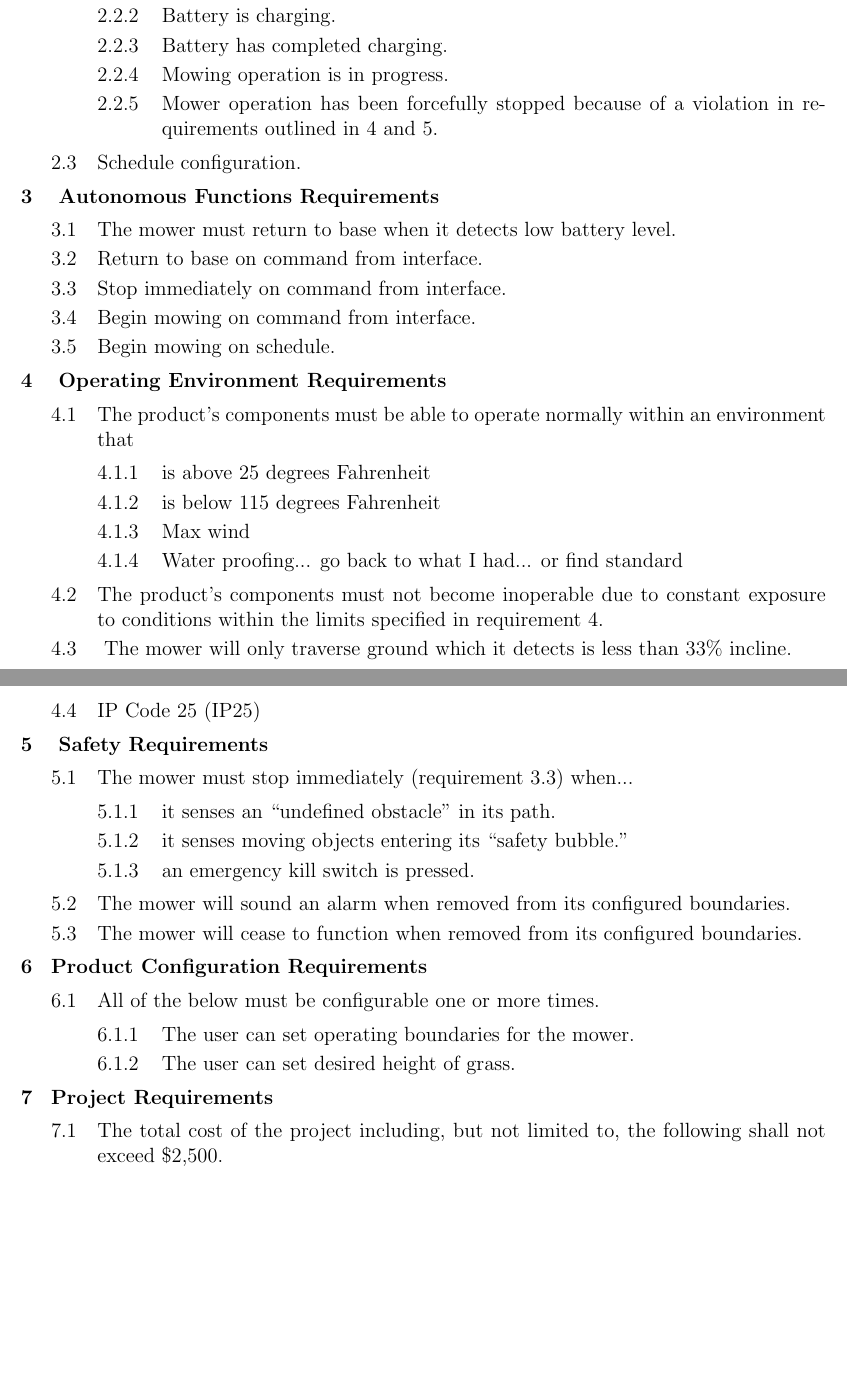
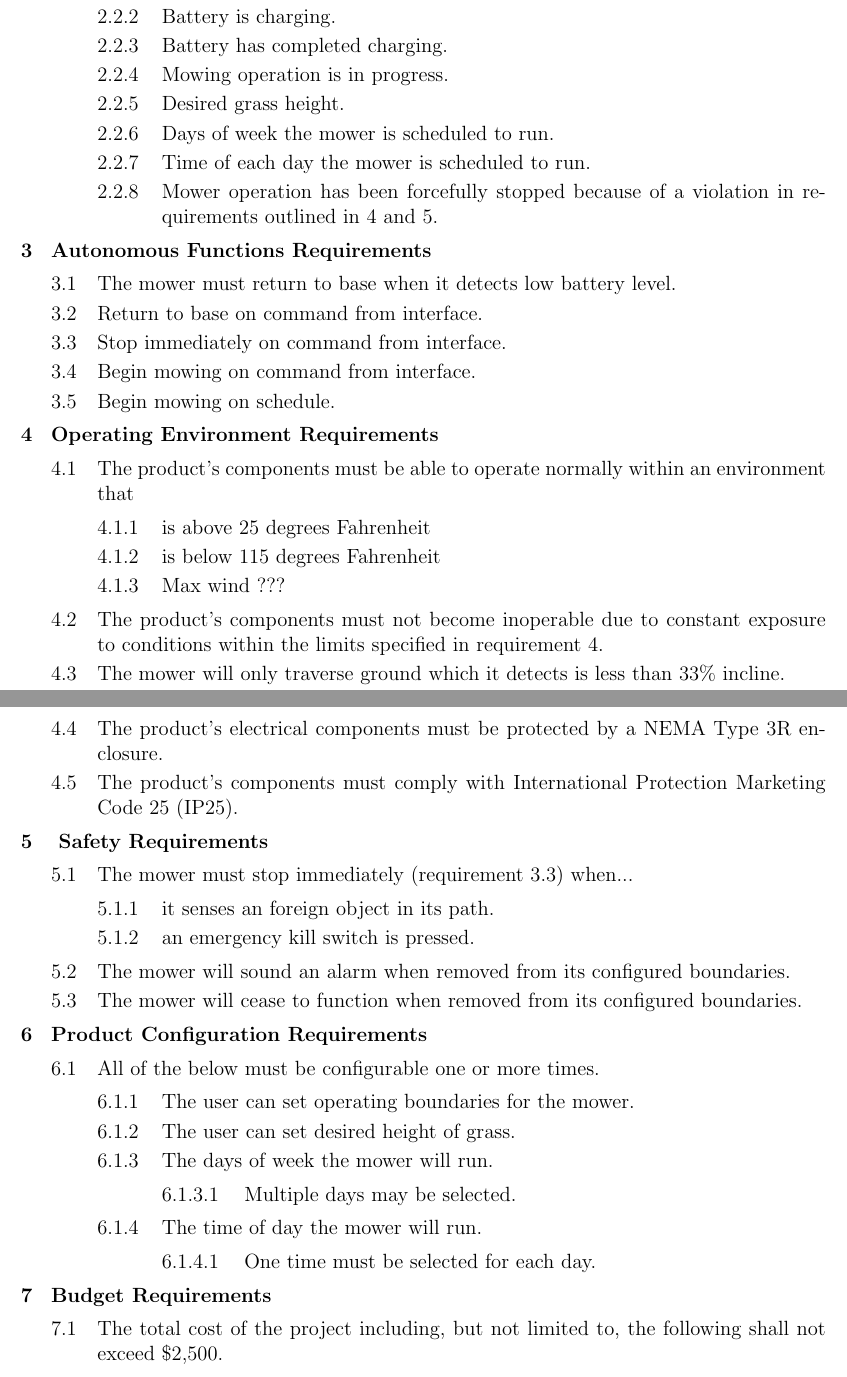
Before and after one commit to alexwortham/sdproject1, a LaTeX document (docs/drafts/requirements.tex): two parts of pages 1 and 2 of 2, joined at a grey line, cut so that both start at the same text, the shorter picture padded with empty space. Compiled offline with pdfLaTeX.

Commit message:
Updated weather protection and user interaction.

```diff
--- a/docs/drafts/requirements.tex
+++ b/docs/drafts/requirements.tex
@@ -68,13 +68,17 @@
 & Operation Requirements
 
 	&& The mower must be battery powered.
+
 		&&& The battery must be rechargeable.
+
 	&& The mower must be autonomous as outlined in requirement \ref{autonomous}.
 	&& A home base will be provided for the mower.
 
-& \label{user interaction} User Interaction Requirements
+
+& \label{user interaction}User Interaction Requirements
 
 	&& The user may issue the following commands to the mower.
+
 		&&& Begin mowing operations, as specified in requirement \ref{begin}.
 		&&& Stop immediately, as specified in requirement \ref{stop}.
 		&&& Return to base, as specified in requirement \ref{rtb}.
@@ -84,10 +89,13 @@
 		&&& Battery is charging.
 		&&& Battery has completed charging.
 		&&& Mowing operation is in progress.
-&&& Mower operation has been forcefully stopped because of a violation in  requirements outlined in \ref{environment} and \ref{safety}.
-&& Schedule configuration.
+		&&& Desired grass height.
+		&&& Days of week the mower is scheduled to run.
+		&&& Time of each day the mower is scheduled to run.
+		&&& Mower operation has been forcefully stopped because of a violation in requirements outlined in \ref{environment} and \ref{safety}.
 
-& \label{autonomous} Autonomous Functions Requirements
+
+& \label{autonomous}Autonomous Functions Requirements
 
 	&& The mower must return to base when it detects low battery level.
 	&& \label{rtb}Return to base on command from interface.
@@ -95,34 +103,45 @@
 	&& \label{begin}Begin mowing on command from interface.
 	&& Begin mowing on schedule.
 
-& \label{environment} Operating Environment Requirements
+& \label{environment}Operating Environment Requirements
 
 	&& The product's components must be able to operate normally within an environment that
+
 		&&& is above 25 degrees Fahrenheit
 		&&& is below 115 degrees Fahrenheit
-&&& Max wind
-&&& Water proofing... go back to what I had... or find standard
+		&&& Max wind ???
+
 	&& The product's components must not become inoperable due to constant exposure to conditions within the limits specified in requirement \ref{environment}.
-&& \label{incline limits} The mower will only traverse ground which it detects is less than 33\% incline.
-&& IP Code 25 (IP25)
+	&& \label{incline limits}The mower will only traverse ground which it detects is less than 33\% incline.
+	&& The product's electrical components must be protected by a NEMA Type 3R enclosure.
+	&& The product's components must comply with International Protection Marketing Code 25 (IP25).
 
 & \label{safety} Safety Requirements
 
 	&& The mower must stop immediately (requirement \ref{stop}) when...
+
 		% These requirements need to be refined.
-&&& it senses an ``undefined obstacle" in its path.
-&&& it senses moving objects entering its ``safety bubble."
+		&&& it senses an foreign object in its path.
 		&&& an emergency kill switch is pressed.
+
 	&& The mower will sound an alarm when removed from its configured boundaries.
 	&& The mower will cease to function when removed from its configured boundaries.
 
 & Product Configuration Requirements
 
 	&& All of the below must be configurable one or more times.
+
 		&&& \label{boundaries}The user can set operating boundaries for the mower.
 		&&& \label{desired height}The user can set desired height of grass.
+		&&& The days of week the mower will run.
 
-& Project Requirements % How about having this like Budget Requrement or Cost requirement something like that.
+			&&&& Multiple days may be selected.
+
+		&&& The time of day the mower will run.
+
+			&&&& One time must be selected for each day.
+
+& Budget Requirements
 
 	&& The total cost of the project including, but not limited to, the following shall not exceed \$2,500.  % Here We can say,insted of having project cost, "The total cost of the product would be less than $2,500." ( something like that)
 		&&& Labor.
```
Also changed, not shown: docs/requirements.pdf, docs/drafts/requirements.tex (3 more changed lines). Lines whose indentation alone changed are shown as unchanged.
